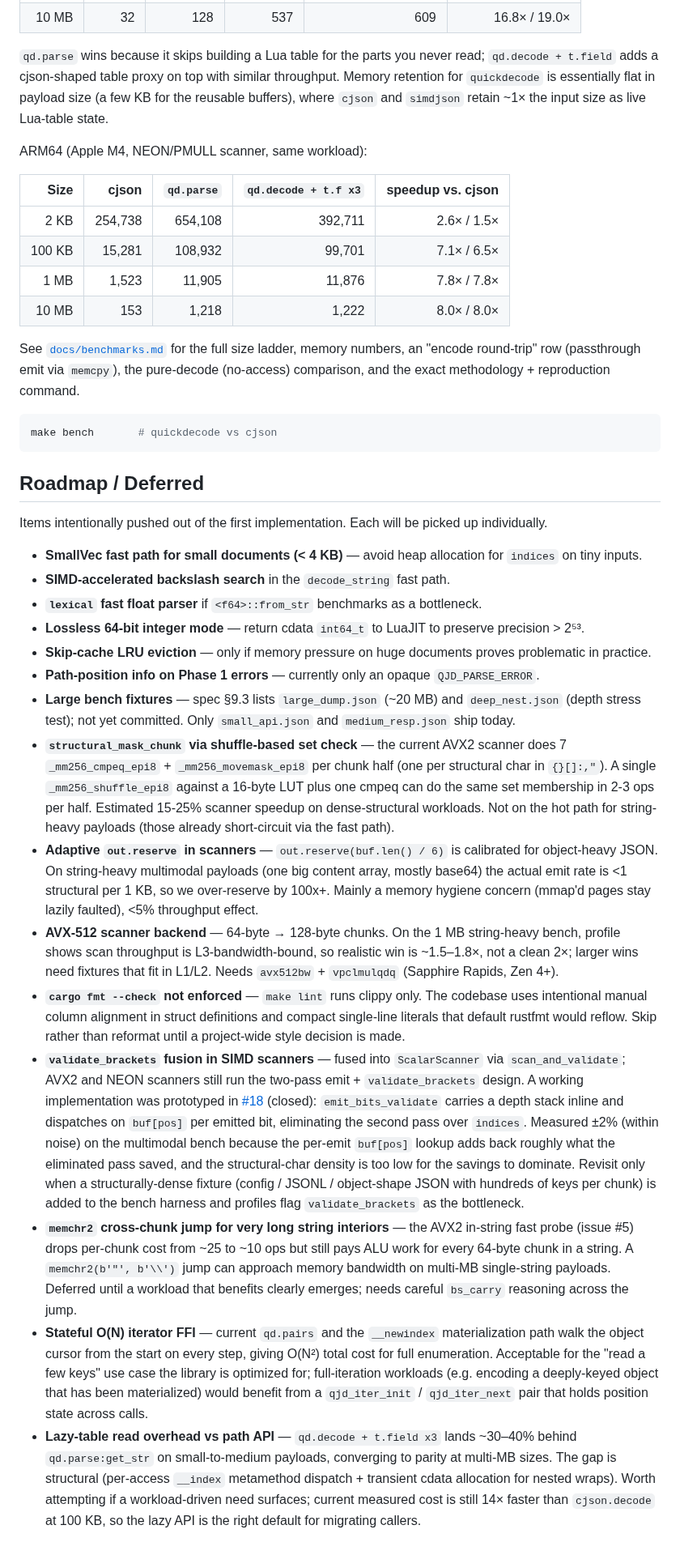
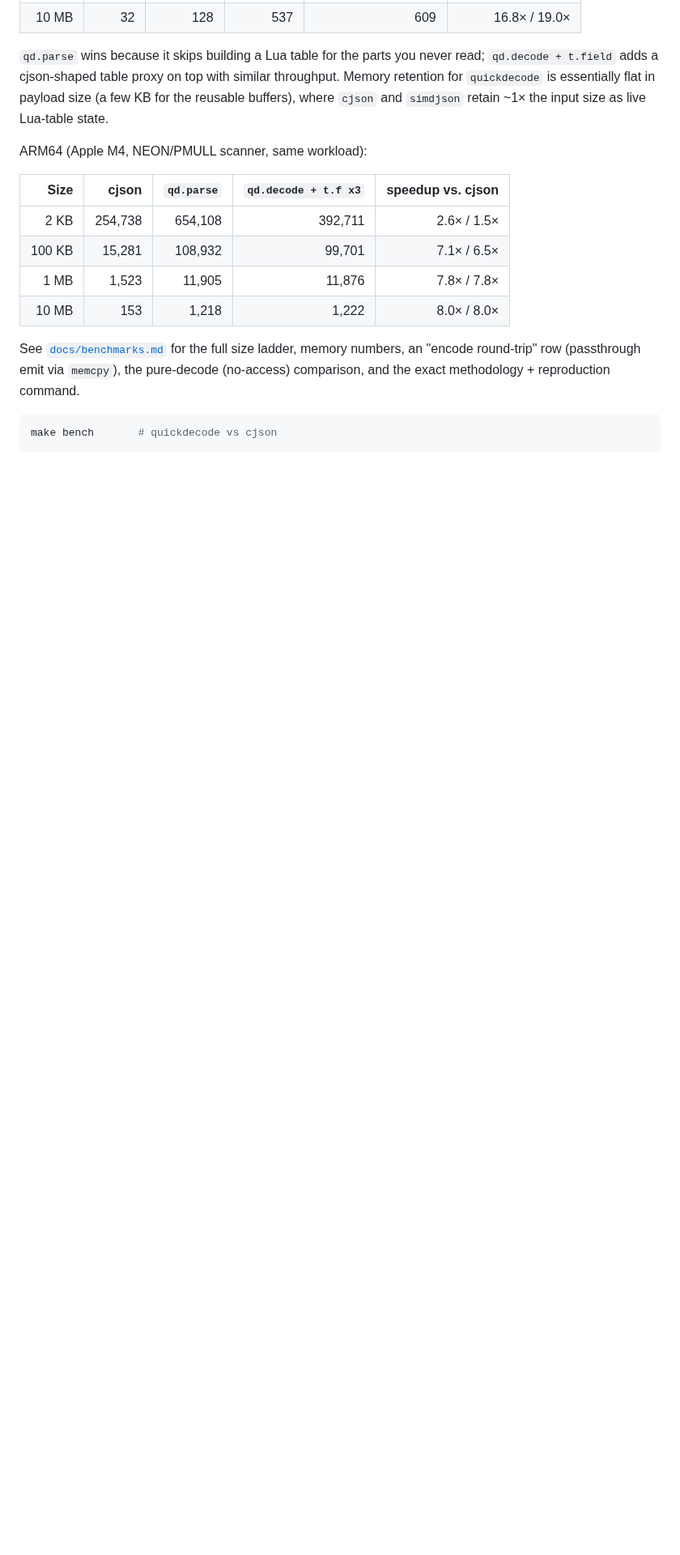
Before and after one commit to api7/lua-qjson, a Markdown page: README.md, the part around the change. Shown at 81% size. Drawn GitHub-style; blank space fills up the shorter version.

Commit message:
docs: remove Roadmap section — items tracked as GitHub issues (#20-#30)

````diff
--- a/README.md
+++ b/README.md
@@ -116,35 +116,3 @@ methodology + reproduction command.
 ```sh
 make bench       # quickdecode vs cjson
 ```
-
-## Roadmap / Deferred
-
-Items intentionally pushed out of the first implementation. Each will be picked up individually.
-
-- **SmallVec fast path for small documents (< 4 KB)** — avoid heap allocation for `indices` on tiny inputs.
-- **SIMD-accelerated backslash search** in the `decode_string` fast path.
-- **`lexical` fast float parser** if `<f64>::from_str` benchmarks as a bottleneck.
-- **Lossless 64-bit integer mode** — return cdata `int64_t` to LuaJIT to preserve precision > 2⁵³.
-- **Skip-cache LRU eviction** — only if memory pressure on huge documents proves problematic in practice.
-- **Path-position info on Phase 1 errors** — currently only an opaque `QJD_PARSE_ERROR`.
-- **Large bench fixtures** — spec §9.3 lists `large_dump.json` (~20 MB) and `deep_nest.json` (depth stress test); not yet committed. Only `small_api.json` and `medium_resp.json` ship today.
-- **`structural_mask_chunk` via shuffle-based set check** — the current AVX2 scanner does 7 `_mm256_cmpeq_epi8` + `_mm256_movemask_epi8` per chunk half (one per structural char in `{}[]:,"`). A single `_mm256_shuffle_epi8` against a 16-byte LUT plus one cmpeq can do the same set membership in 2-3 ops per half. Estimated 15-25% scanner speedup on dense-structural workloads. Not on the hot path for string-heavy payloads (those already short-circuit via the fast path).
-- **Adaptive `out.reserve` in scanners** — `out.reserve(buf.len() / 6)` is calibrated for object-heavy JSON. On string-heavy multimodal payloads (one big content array, mostly base64) the actual emit rate is <1 structural per 1 KB, so we over-reserve by 100x+. Mainly a memory hygiene concern (mmap'd pages stay lazily faulted), <5% throughput effect.
-- **AVX-512 scanner backend** — 64-byte → 128-byte chunks. On the 1 MB string-heavy bench, profile shows scan throughput is L3-bandwidth-bound, so realistic win is ~1.5–1.8×, not a clean 2×; larger wins need fixtures that fit in L1/L2. Needs `avx512bw` + `vpclmulqdq` (Sapphire Rapids, Zen 4+).
-- **`cargo fmt --check` not enforced** — `make lint` runs clippy only. The codebase uses intentional manual column alignment in struct definitions and compact single-line literals that default rustfmt would reflow. Skip rather than reformat until a project-wide style decision is made.
-- **`validate_brackets` fusion in SIMD scanners** — fused into `ScalarScanner` via `scan_and_validate`; AVX2 and NEON scanners still run the two-pass emit + `validate_brackets` design. A working implementation was prototyped in [#18](https://github.com/membphis/lua-quick-decode/pull/18) (closed): `emit_bits_validate` carries a depth stack inline and dispatches on `buf[pos]` per emitted bit, eliminating the second pass over `indices`. Measured ±2% (within noise) on the multimodal bench because the per-emit `buf[pos]` lookup adds back roughly what the eliminated pass saved, and the structural-char density is too low for the savings to dominate. Revisit only when a structurally-dense fixture (config / JSONL / object-shape JSON with hundreds of keys per chunk) is added to the bench harness and profiles flag `validate_brackets` as the bottleneck.
-- **`memchr2` cross-chunk jump for very long string interiors** — the AVX2 in-string fast probe (issue #5) drops per-chunk cost from ~25 to ~10 ops but still pays ALU work for every 64-byte chunk in a string. A `memchr2(b'"', b'\\')` jump can approach memory bandwidth on multi-MB single-string payloads. Deferred until a workload that benefits clearly emerges; needs careful `bs_carry` reasoning across the jump.
-- **Stateful O(N) iterator FFI** — current `qd.pairs` and the `__newindex`
-  materialization path walk the object cursor from the start on every step,
-  giving O(N²) total cost for full enumeration. Acceptable for the "read a
-  few keys" use case the library is optimized for; full-iteration workloads
-  (e.g. encoding a deeply-keyed object that has been materialized) would
-  benefit from a `qjd_iter_init` / `qjd_iter_next` pair that holds position
-  state across calls.
-- **Lazy-table read overhead vs path API** — `qd.decode + t.field x3` lands
-  ~30–40% behind `qd.parse:get_str` on small-to-medium payloads, converging
-  to parity at multi-MB sizes. The gap is structural (per-access `__index`
-  metamethod dispatch + transient cdata allocation for nested wraps). Worth
-  attempting if a workload-driven need surfaces; current measured cost is
-  still 14× faster than `cjson.decode` at 100 KB, so the lazy API is the
-  right default for migrating callers.
````
